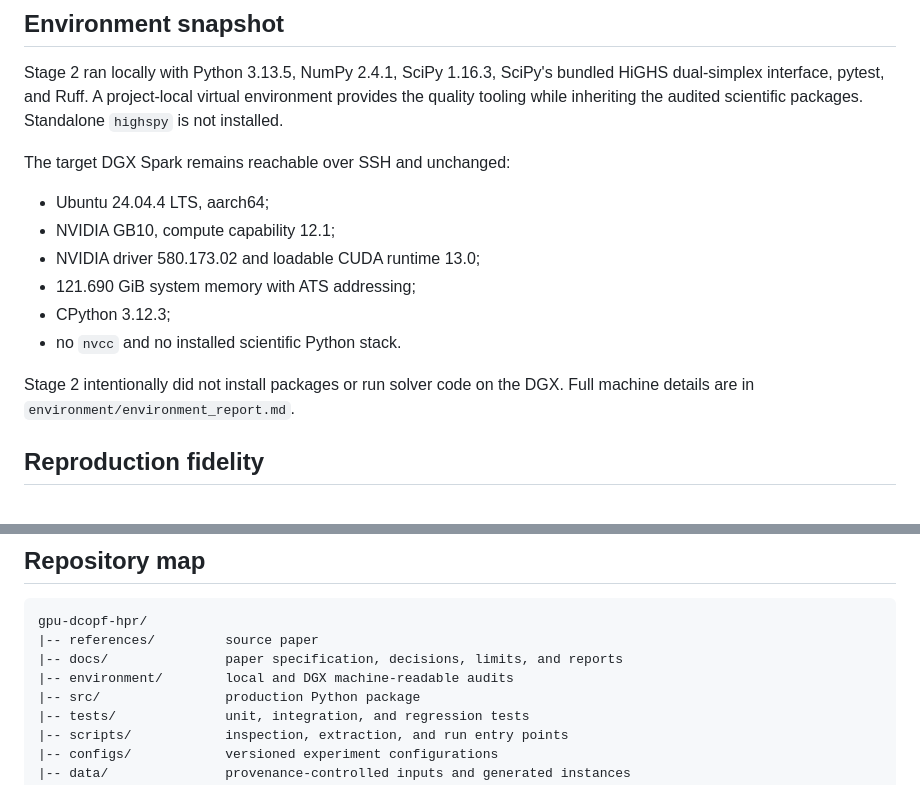
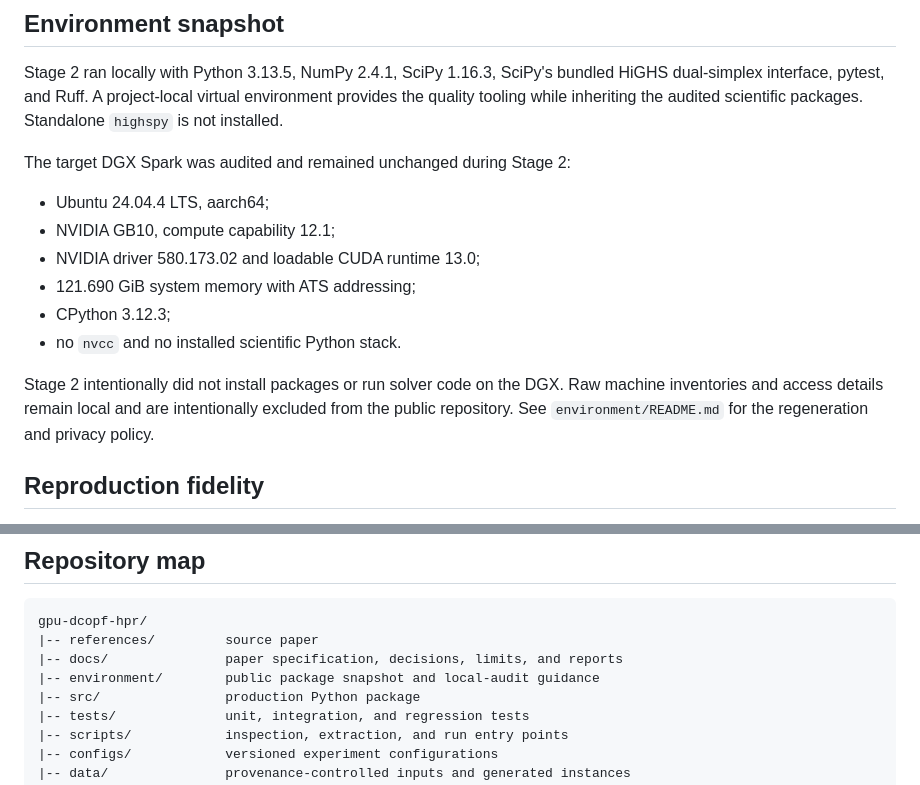
Before and after one commit to thomas-digregorio/sGS-HPR-DC-SCOPF, a Markdown page: README.md, 2 parts joined by grey strips. Rendered like a GitHub page.

Commit message:
Document public environment privacy boundary

```diff
--- a/README.md
+++ b/README.md
@@ -82,7 +82,7 @@ bundled HiGHS dual-simplex interface, pytest, and Ruff. A project-local virtual
 environment provides the quality tooling while inheriting the audited
 scientific packages. Standalone `highspy` is not installed.
 
-The target DGX Spark remains reachable over SSH and unchanged:
+The target DGX Spark was audited and remained unchanged during Stage 2:
 
 - Ubuntu 24.04.4 LTS, aarch64;
 - NVIDIA GB10, compute capability 12.1;
@@ -92,7 +92,9 @@ The target DGX Spark remains reachable over SSH and unchanged:
 - no `nvcc` and no installed scientific Python stack.
 
 Stage 2 intentionally did not install packages or run solver code on the DGX.
-Full machine details are in `environment/environment_report.md`.
+Raw machine inventories and access details remain local and are intentionally
+excluded from the public repository. See `environment/README.md` for the
+regeneration and privacy policy.
 
 ## Reproduction fidelity
 
@@ -112,7 +114,7 @@ actually available.
 gpu-dcopf-hpr/
 |-- references/         source paper
 |-- docs/               paper specification, decisions, limits, and reports
-|-- environment/        local and DGX machine-readable audits
+|-- environment/        public package snapshot and local-audit guidance
 |-- src/                production Python package
 |-- tests/              unit, integration, and regression tests
 |-- scripts/            inspection, extraction, and run entry points
```
